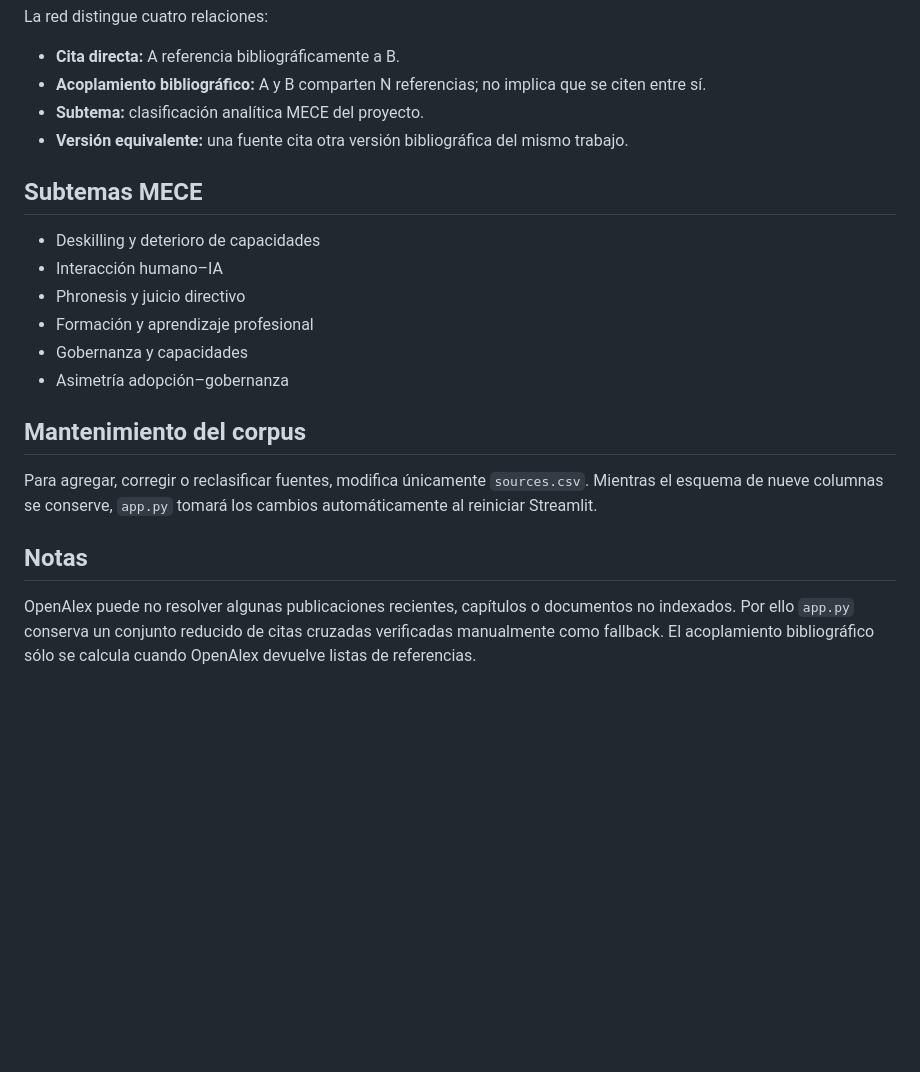
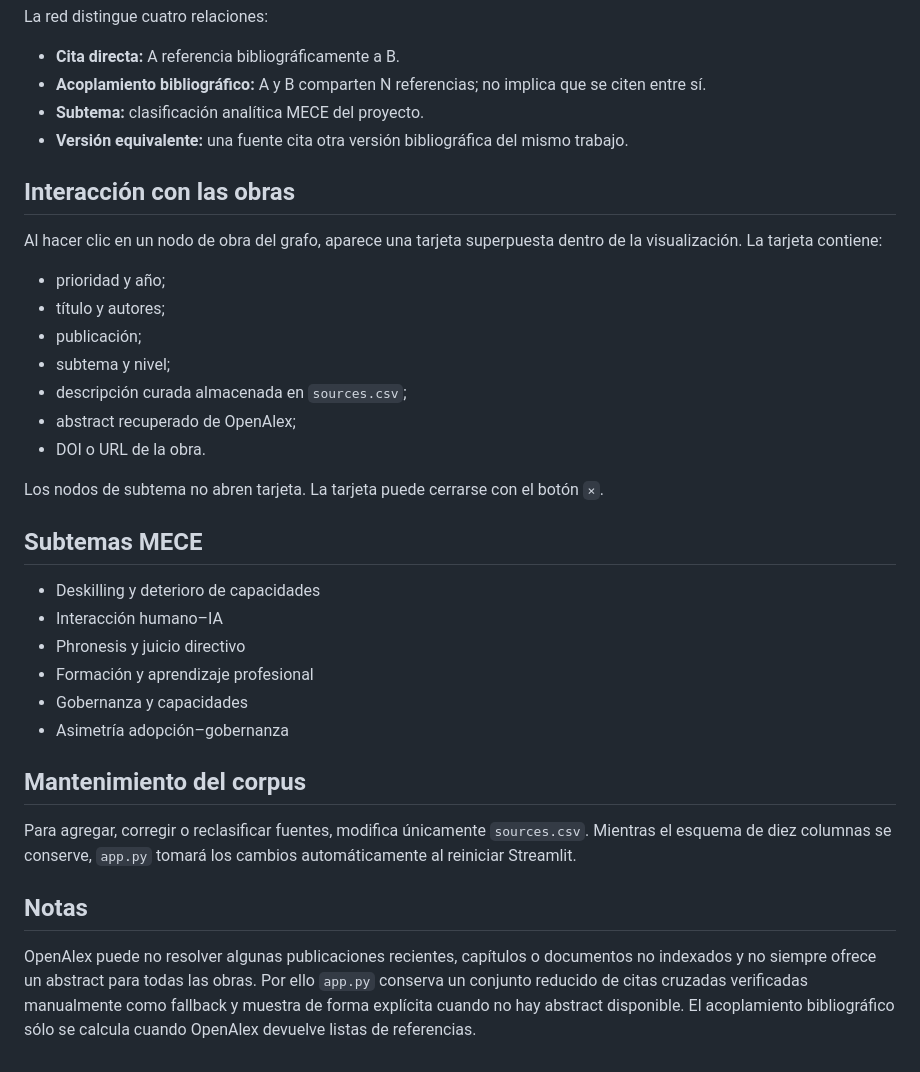
Before and after one commit to jorgeperezcolin/grafo_fuentes, a Markdown page: README.md, the part around one of its changes. Rendered like a GitHub page; blank space fills up the shorter version.

```diff
--- a/README.md
+++ b/README.md
@@ -55,6 +58,20 @@ La red distingue cuatro relaciones:
 - **Acoplamiento bibliográfico:** A y B comparten N referencias; no implica que se citen entre sí.
 - **Subtema:** clasificación analítica MECE del proyecto.
 - **Versión equivalente:** una fuente cita otra versión bibliográfica del mismo trabajo.
+
+## Interacción con las obras
+
+Al hacer clic en un nodo de obra del grafo, aparece una tarjeta superpuesta dentro de la visualización. La tarjeta contiene:
+
+- prioridad y año;
+- título y autores;
+- publicación;
+- subtema y nivel;
+- descripción curada almacenada en `sources.csv`;
+- abstract recuperado de OpenAlex;
+- DOI o URL de la obra.
+
+Los nodos de subtema no abren tarjeta. La tarjeta puede cerrarse con el botón `×`.
 
 ## Subtemas MECE
 
@@ -67,8 +84,8 @@ La red distingue cuatro relaciones:
 
 ## Mantenimiento del corpus
 
-Para agregar, corregir o reclasificar fuentes, modifica únicamente `sources.csv`. Mientras el esquema de nueve columnas se conserve, `app.py` tomará los cambios automáticamente al reiniciar Streamlit.
+Para agregar, corregir o reclasificar fuentes, modifica únicamente `sources.csv`. Mientras el esquema de diez columnas se conserve, `app.py` tomará los cambios automáticamente al reiniciar Streamlit.
 
 ## Notas
 
-OpenAlex puede no resolver algunas publicaciones recientes, capítulos o documentos no indexados. Por ello `app.py` conserva un conjunto reducido de citas cruzadas verificadas manualmente como fallback. El acoplamiento bibliográfico sólo se calcula cuando OpenAlex devuelve listas de referencias.
+OpenAlex puede no resolver algunas publicaciones recientes, capítulos o documentos no indexados y no siempre ofrece un abstract para todas las obras. Por ello `app.py` conserva un conjunto reducido de citas cruzadas verificadas manualmente como fallback y muestra de forma explícita cuando no hay abstract disponible. El acoplamiento bibliográfico sólo se calcula cuando OpenAlex devuelve listas de referencias.
```
Also changed, not shown: other parts of README.md (+9 -6 lines).
